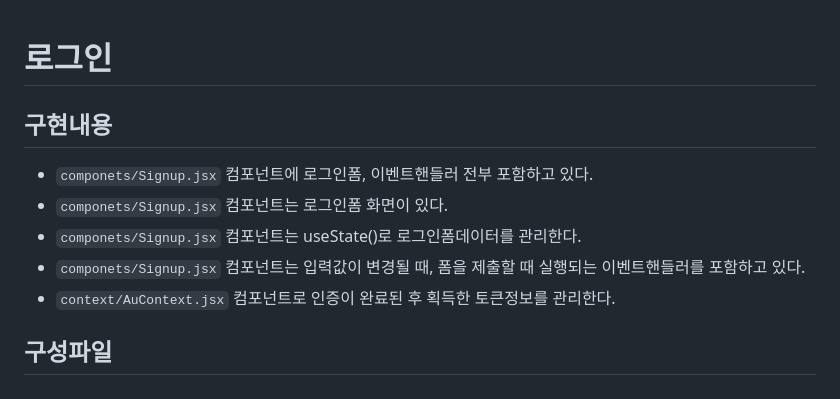
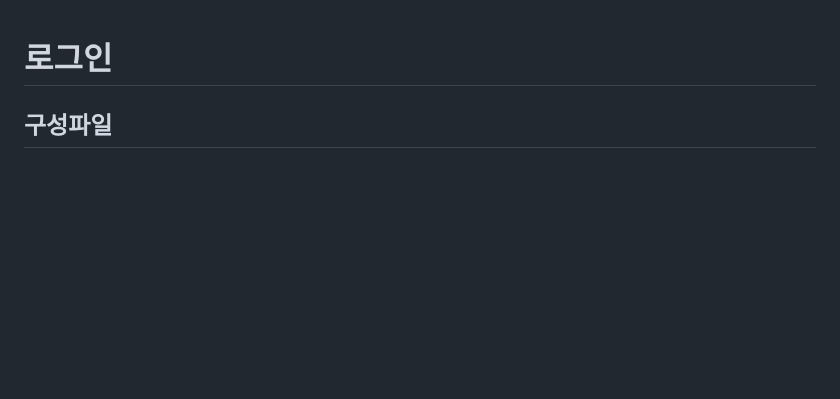
Before and after one commit to eungsu/spring-boot-apps, a Markdown page: app1-frontend-react/doc/4-로그인.md, the part around the change. Drawn GitHub-style; blank space fills up the shorter version.

```diff
--- a/app1-frontend-react/doc/4-로그인.md
+++ b/app1-frontend-react/doc/4-로그인.md
@@ -1,11 +1,4 @@
 # 로그인
-
-## 구현내용
-- `componets/Signup.jsx` 컴포넌트에 로그인폼, 이벤트핸들러 전부 포함하고 있다.
-- `componets/Signup.jsx` 컴포넌트는 로그인폼 화면이 있다.
-- `componets/Signup.jsx` 컴포넌트는 useState()로 로그인폼데이터를 관리한다.
-- `componets/Signup.jsx` 컴포넌트는 입력값이 변경될 때, 폼을 제출할 때 실행되는 이벤트핸들러를 포함하고 있다.
-- `context/AuContext.jsx` 컴포넌트로 인증이 완료된 후 획득한 토큰정보를 관리한다.
 
 ## 구성파일
 #### `pages/LoginPage.jsx`
```
